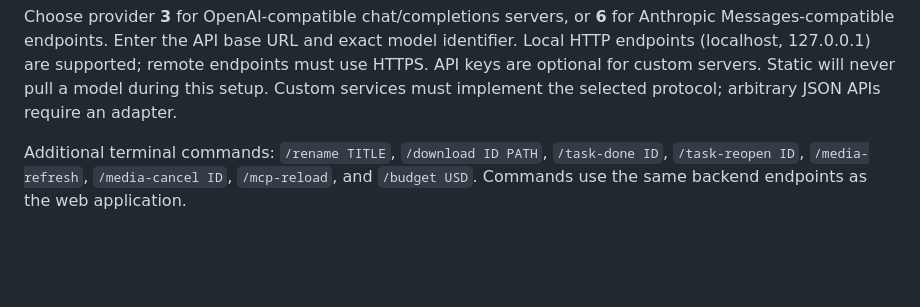
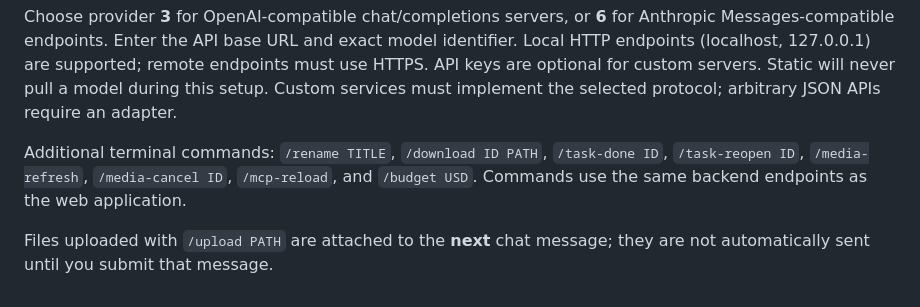
Before and after one commit to MilkdromedaStudios/Static, a Markdown page: docs/CLI.md, the part around the change. Rendered like a GitHub page; blank space fills up the shorter version.

Commit message:
Document next-message upload attachment behavior

```diff
--- a/docs/CLI.md
+++ b/docs/CLI.md
@@ -168,3 +168,5 @@ Additional terminal commands: `/rename TITLE`, `/download ID PATH`,
 `/task-done ID`, `/task-reopen ID`, `/media-refresh`, `/media-cancel ID`,
 `/mcp-reload`, and `/budget USD`. Commands use the same backend endpoints
 as the web application.
+
+Files uploaded with `/upload PATH` are attached to the **next** chat message; they are not automatically sent until you submit that message.
```
